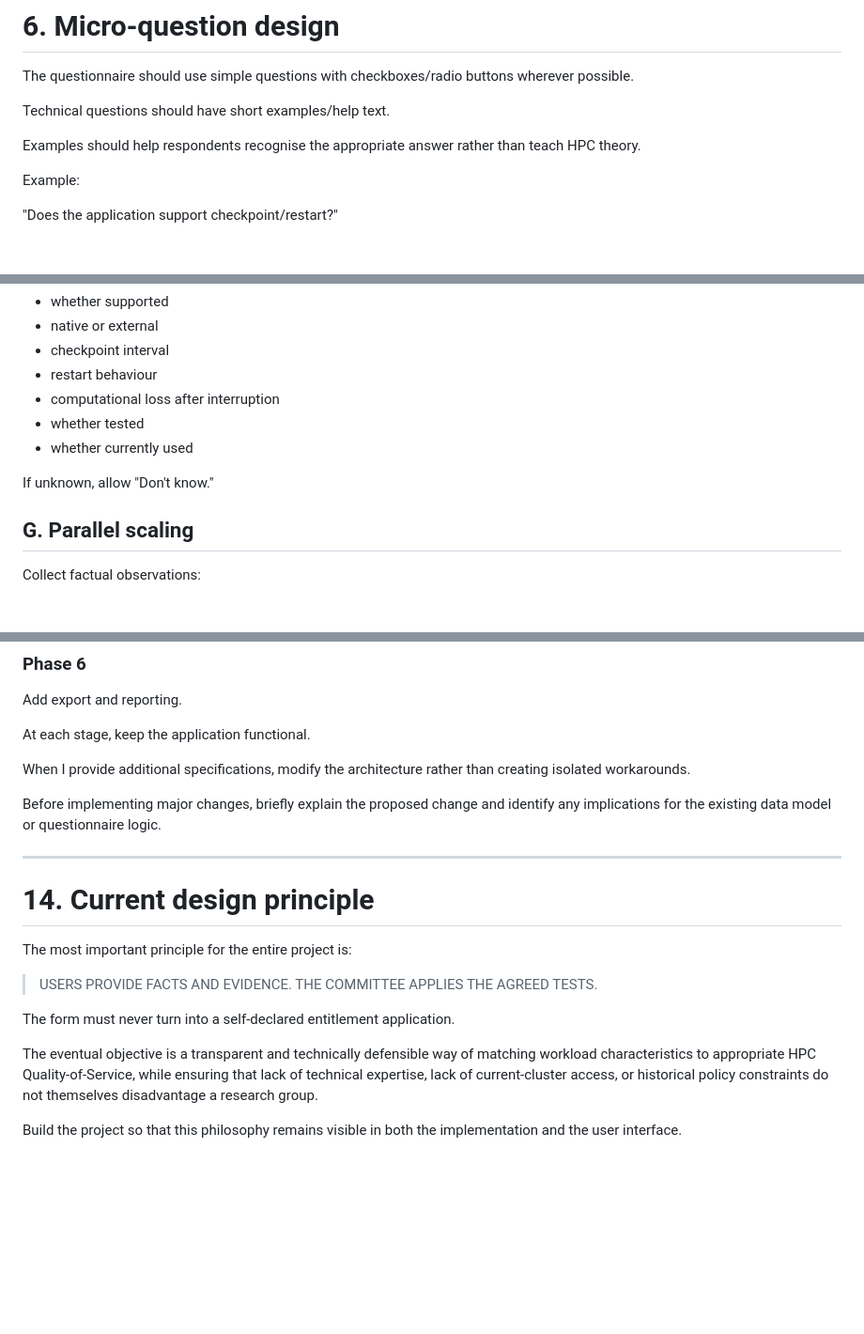
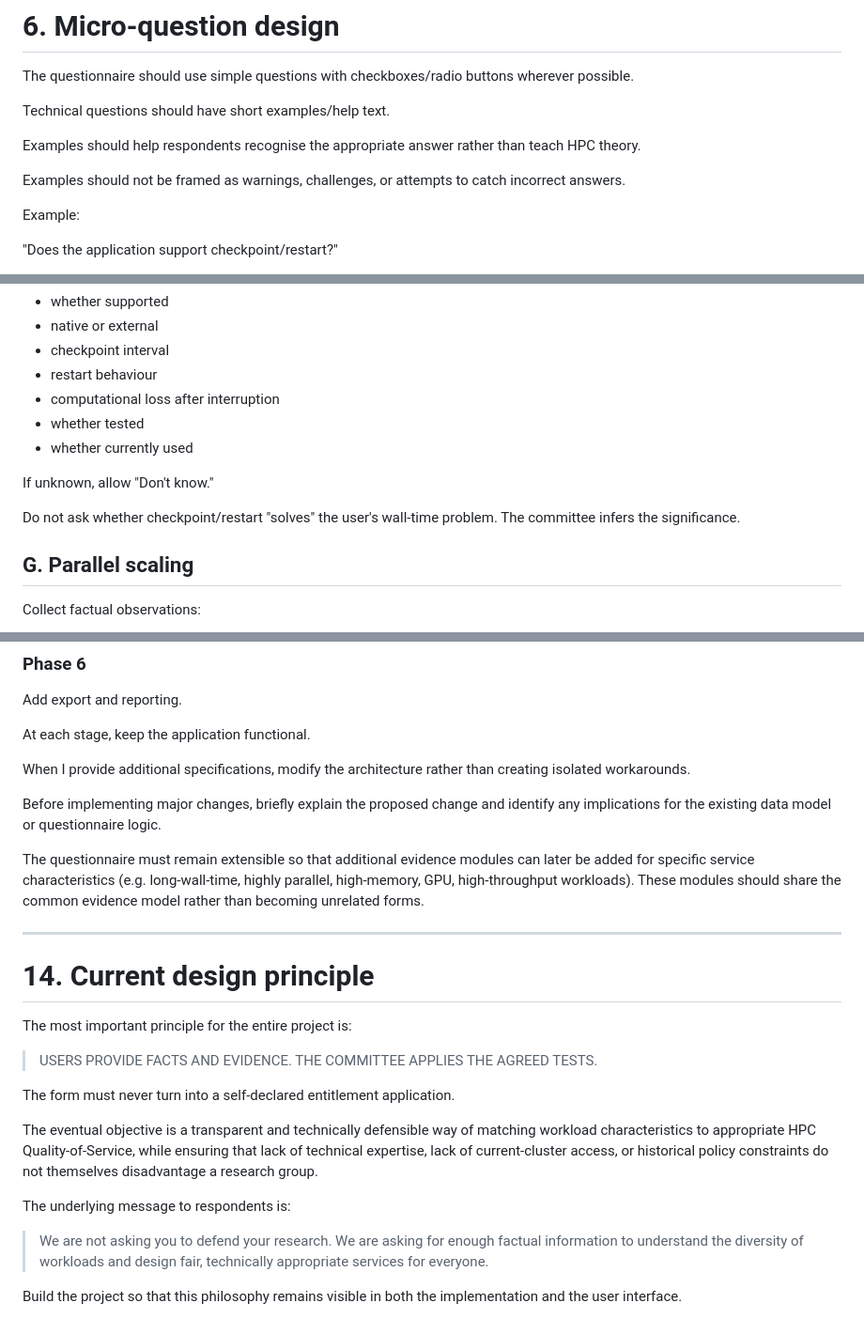
Before and after one commit to svaradh/hpc-questionnaire, a Markdown page: CLAUDE.md, 3 parts joined by grey strips. Shown at 94% size. Drawn GitHub-style; blank space fills up the shorter version.

```diff
--- a/CLAUDE.md
+++ b/CLAUDE.md
@@ -209,6 +242,8 @@ The questionnaire should use simple questions with checkboxes/radio buttons wher
 Technical questions should have short examples/help text.
 
 Examples should help respondents recognise the appropriate answer rather than teach HPC theory.
+
+Examples should not be framed as warnings, challenges, or attempts to catch incorrect answers.
 
 Example:
 
@@ -340,6 +375,8 @@ Collect:
 - whether currently used
 
 If unknown, allow "Don't know."
+
+Do not ask whether checkpoint/restart "solves" the user's wall-time problem. The committee infers the significance.
 
 ## G. Parallel scaling
 
@@ -608,6 +653,8 @@ When I provide additional specifications, modify the architecture rather than cr
 
 Before implementing major changes, briefly explain the proposed change and identify any implications for the existing data model or questionnaire logic.
 
+The questionnaire must remain extensible so that additional evidence modules can later be added for specific service characteristics (e.g. long-wall-time, highly parallel, high-memory, GPU, high-throughput workloads). These modules should share the common evidence model rather than becoming unrelated forms.
+
 ---
 
 # 14. Current design principle
@@ -620,4 +667,8 @@ The form must never turn into a self-declared entitlement application.
 
 The eventual objective is a transparent and technically defensible way of matching workload characteristics to appropriate HPC Quality-of-Service, while ensuring that lack of technical expertise, lack of current-cluster access, or historical policy constraints do not themselves disadvantage a research group.
 
+The underlying message to respondents is:
+
+> We are not asking you to defend your research. We are asking for enough factual information to understand the diversity of workloads and design fair, technically appropriate services for everyone.
+
 Build the project so that this philosophy remains visible in both the implementation and the user interface.
```
Also changed, not shown: other parts of CLAUDE.md (+41 -0 lines).
